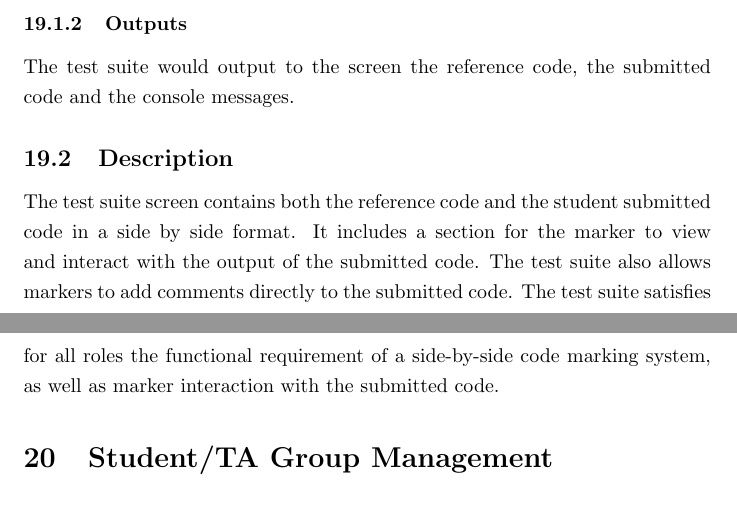
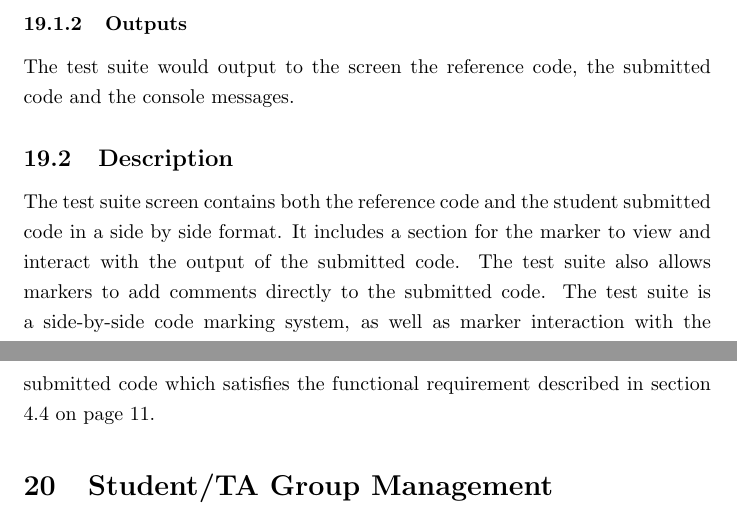
Before and after one commit to Donnervoegel/java, a LaTeX document (docs/projectSpecs.tex): two parts of pages 19 and 20 of 20, joined at a grey line, cut so that both start at the same text. Compiled offline with pdfLaTeX.

Commit message:
Added label link to UI test suite section
added proper label to UI test suite section

```diff
--- a/docs/projectSpecs.tex
+++ b/docs/projectSpecs.tex
@@ -379,7 +379,7 @@ The only inputs the test suite would take would be comments to place in the subm
 \subsubsection{Outputs}
 The test suite would output to the screen the reference code, the submitted code and the console messages.
 \subsection{Description}
-The test suite screen contains both the reference code and the student submitted code in a side by side format.  It includes a section for the marker to view and interact with the output of the submitted code.  The test suite also allows markers to add comments directly to the submitted code.  The test suite satisfies for all roles the functional requirement of a side-by-side code marking system, as well as marker interaction with the submitted code.
+The test suite screen contains both the reference code and the student submitted code in a side by side format.  It includes a section for the marker to view and interact with the output of the submitted code.  The test suite also allows markers to add comments directly to the submitted code.  The test suite is a side-by-side code marking system, as well as marker interaction with the submitted code which satisfies the functional requirement described in section \ref{grading} on page \pageref{grading}.
 
 \section{Student/TA Group Management}
 
```
